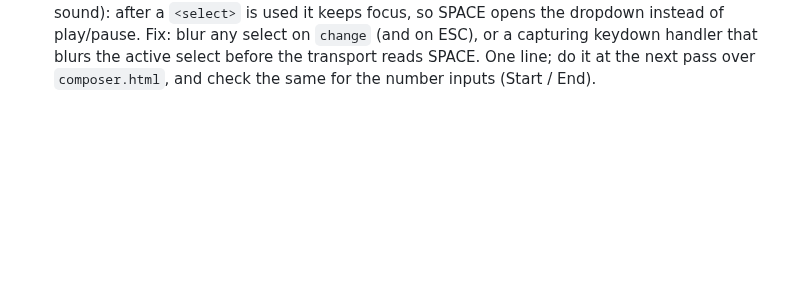
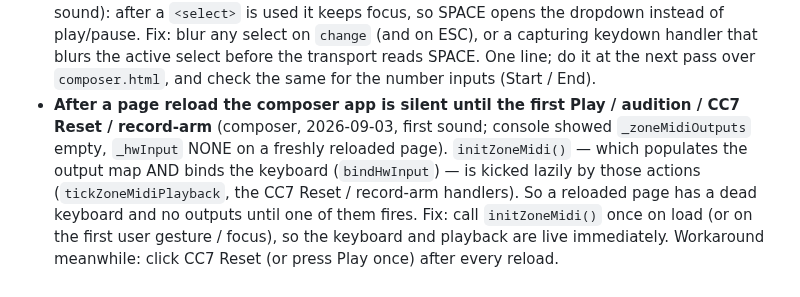
Before and after one commit to elosine/septet_2026, a Markdown page: docs/NITS.md, the part around the change. GitHub-like rendering; blank space fills up the shorter version.

```diff
--- a/docs/NITS.md
+++ b/docs/NITS.md
@@ -44,3 +44,11 @@
   play/pause. Fix: blur any select on `change` (and on ESC), or a capturing keydown handler
   that blurs the active select before the transport reads SPACE. One line; do it at the next
   pass over `composer.html`, and check the same for the number inputs (Start / End).
+- **After a page reload the composer app is silent until the first Play / audition / CC7
+  Reset / record-arm** (composer, 2026-09-03, first sound; console showed `_zoneMidiOutputs`
+  empty, `_hwInput` NONE on a freshly reloaded page). `initZoneMidi()` — which populates the
+  output map AND binds the keyboard (`bindHwInput`) — is kicked lazily by those actions
+  (`tickZoneMidiPlayback`, the CC7 Reset / record-arm handlers). So a reloaded page has a dead
+  keyboard and no outputs until one of them fires. Fix: call `initZoneMidi()` once on load
+  (or on the first user gesture / focus), so the keyboard and playback are live immediately.
+  Workaround meanwhile: click CC7 Reset (or press Play once) after every reload.
```
Also changed, not shown: docs/COMPOSITION_NOTES.md (+30 -0 lines).
